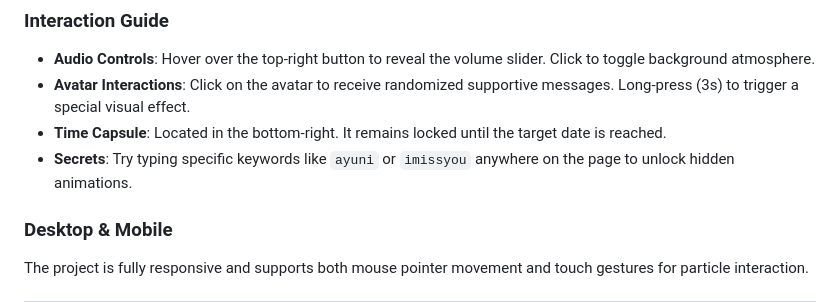
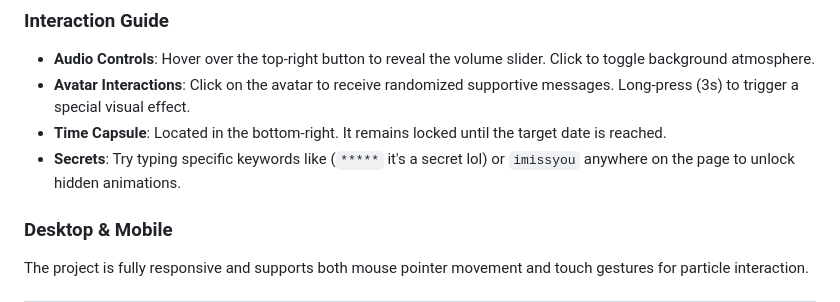
Before and after one commit to christianian24/waiting, a Markdown page: README.md, the part around the change. Rendered like a GitHub page.

```diff
--- a/README.md
+++ b/README.md
@@ -43,7 +43,7 @@ No installation or dependencies are required. This is a standalone project that
 - **Audio Controls**: Hover over the top-right button to reveal the volume slider. Click to toggle background atmosphere.
 - **Avatar Interactions**: Click on the avatar to receive randomized supportive messages. Long-press (3s) to trigger a special visual effect.
 - **Time Capsule**: Located in the bottom-right. It remains locked until the target date is reached.
-- **Secrets**: Try typing specific keywords like `ayuni` or `imissyou` anywhere on the page to unlock hidden animations.
+- **Secrets**: Try typing specific keywords like (`*****` it's a secret lol) or `imissyou` anywhere on the page to unlock hidden animations.
 
 ### Desktop & Mobile
 The project is fully responsive and supports both mouse pointer movement and touch gestures for particle interaction.
```
